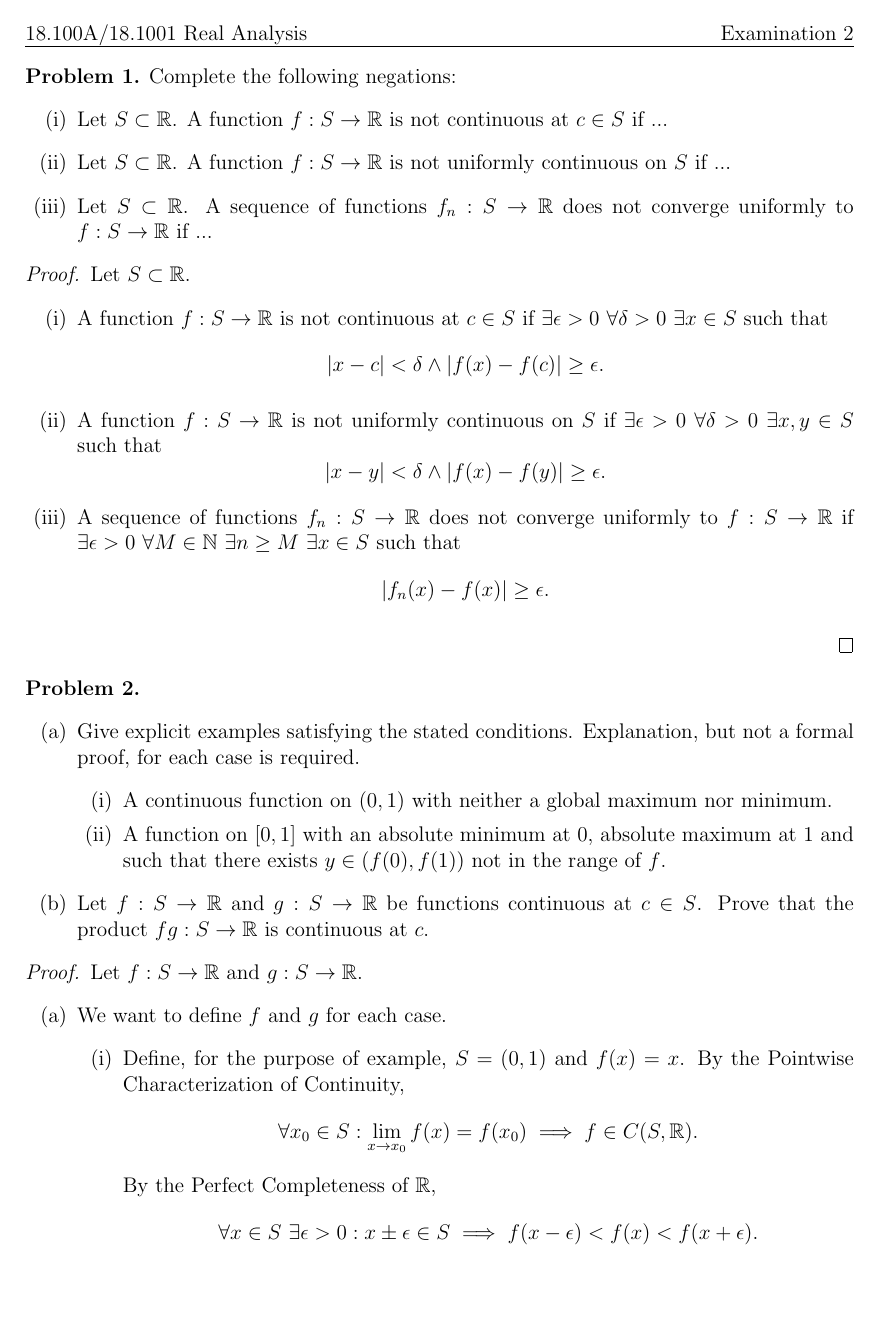
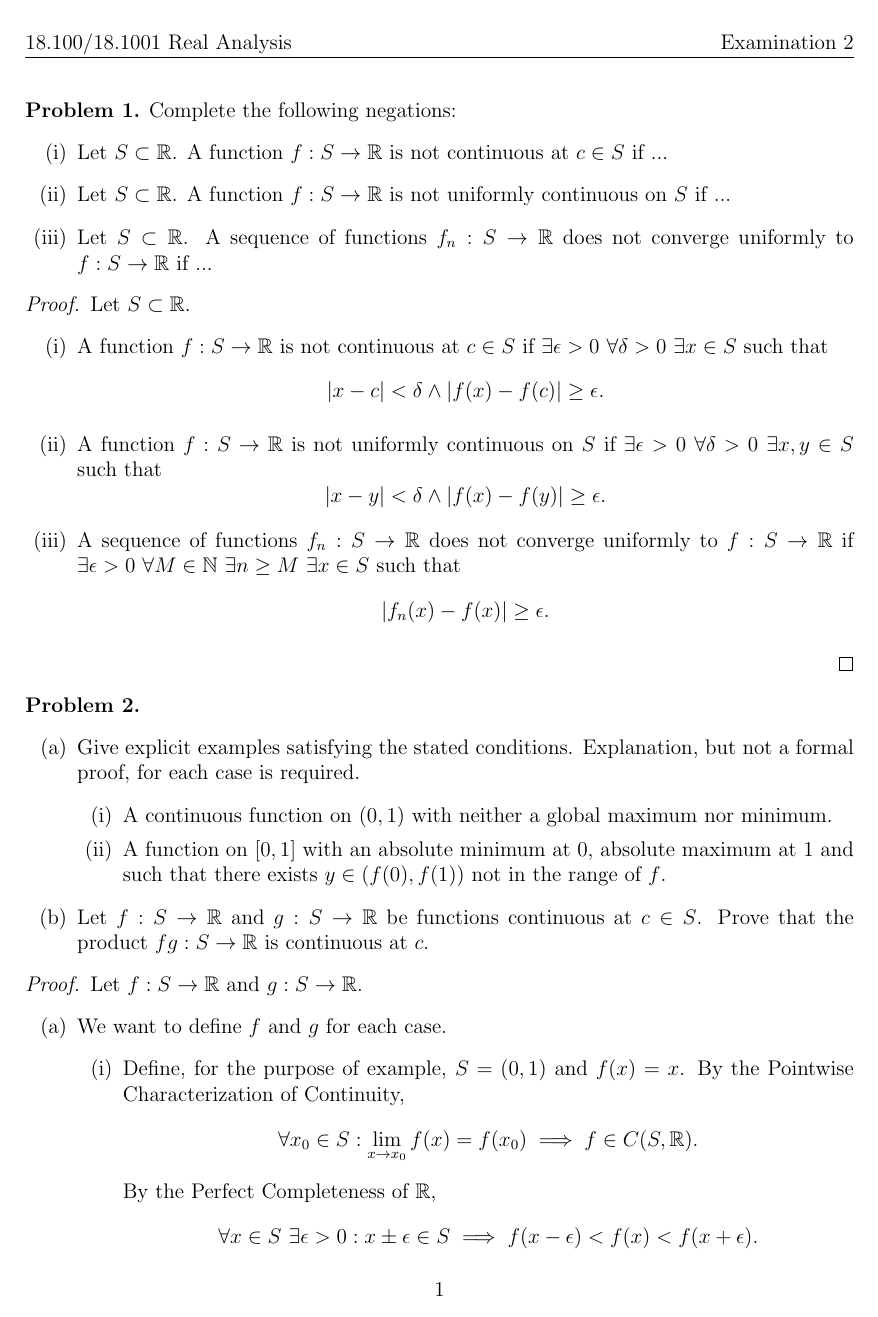
Before and after one commit to Szhenger/real-analysis, a LaTeX document (xam2/xam2.tex): page 1 of 8 before the commit and page 1 of 9 after it. Compiled offline with pdfLaTeX.

Commit message:
Update LaTeX document formatting and headers

```diff
--- a/xam2/xam2.tex
+++ b/xam2/xam2.tex
@@ -1,17 +1,22 @@
 \documentclass[12pt]{article}
-\setlength{\parindent}{0pt}
-\pagestyle{empty}
 
-\usepackage{amsmath, amssymb, amsthm, enumitem, mathtools}
-\usepackage[hmargin=1in, vmargin=1cm]{geometry}
-\usepackage[normalem]{ulem}
+\usepackage[letterpaper, margin=1in, headheight=14.5pt, headsep=22.5pt]{geometry}
+\usepackage{amsmath, amssymb, amsthm, enumitem, fancyhdr}
+
+\pagestyle{fancy}
+\fancyhead[L]{18.100A/18.1001 Real Analysis}
+\fancyfoot[C]{\thepage}
+\fancypagestyle{firstpage}{%
+  \fancyhead[L]{18.100/18.1001 Real Analysis}%
+  \fancyhead[R]{Examination 2}%
+  \fancyfoot[C]{\thepage}%
+}
 
 \theoremstyle{definition}
 \newtheorem{problem}{Problem}
 
 \begin{document}
-
-\uline{18.100A/18.1001 Real Analysis \hfill Examination 2}
+\thispagestyle{firstpage}
 
 \begin{problem}
     Complete the following negations:
```
